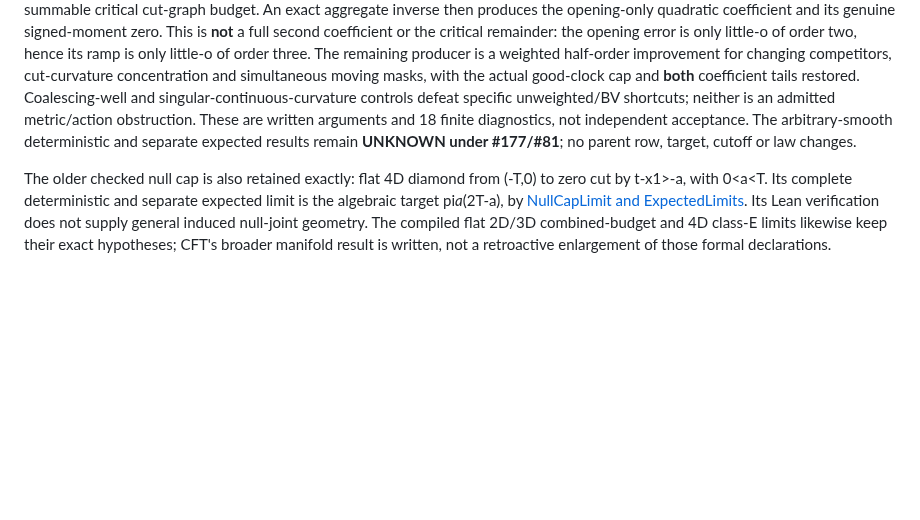
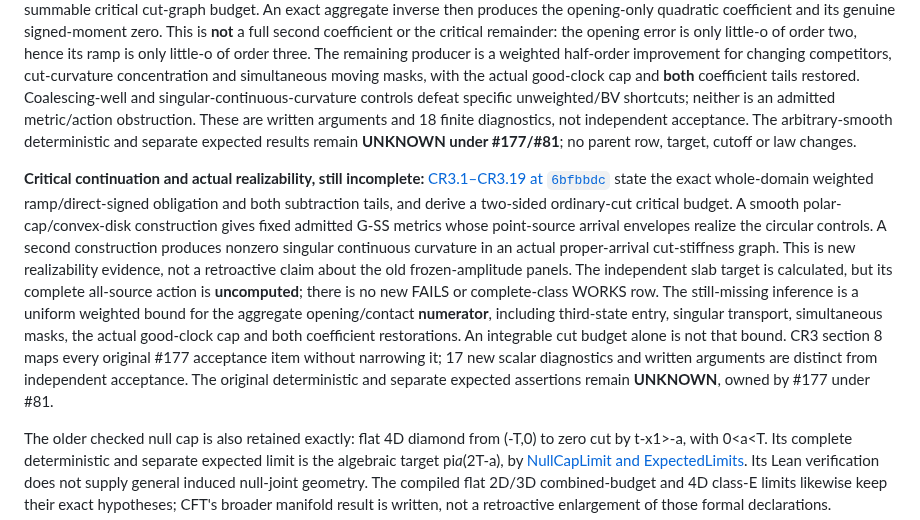
Before and after one commit to q5m-ai/causal-set-emergence, a Markdown page: notes/intrinsic-coverage-ledger.md, the part around the change. Rendered like a GitHub page; blank space fills up the shorter version.

Commit message:
Pin the critical continuation without claiming complete 3D coverage
Refs #177, #81. Keep the original acceptance, target, cutoff, law, sibling ownership and prior receipts unchanged.

```diff
--- a/notes/intrinsic-coverage-ledger.md
+++ b/notes/intrinsic-coverage-ledger.md
@@ -137,6 +137,25 @@ These are written arguments and 18 finite diagnostics, not independent
 acceptance. The arbitrary-smooth deterministic and separate expected results
 remain **UNKNOWN under #177/#81**; no parent row, target, cutoff or law changes.
 
+**Critical continuation and actual realizability, still incomplete:**
+[CR3.1–CR3.19 at `6bfbbdc`](https://github.com/q5m-ai/causal-set-emergence/blob/6bfbbdc22d86e848b0b1b8083ecbc105c485cd54/notes/curved-three-d-critical.md)
+state the exact whole-domain weighted ramp/direct-signed obligation and both
+subtraction tails, and derive a two-sided ordinary-cut critical budget.
+A smooth polar-cap/convex-disk construction gives fixed admitted G-SS metrics
+whose point-source arrival envelopes realize the circular controls. A second
+construction produces nonzero singular continuous curvature in an actual
+proper-arrival cut-stiffness graph. This is new realizability evidence, not a
+retroactive claim about the old frozen-amplitude panels. The independent slab
+target is calculated, but its complete all-source action is **uncomputed**;
+there is no new FAILS or complete-class WORKS row. The still-missing inference
+is a uniform weighted bound for the aggregate opening/contact **numerator**,
+including third-state entry, singular transport, simultaneous masks, the
+actual good-clock cap and both coefficient restorations. An integrable cut
+budget alone is not that bound. CR3 section 8 maps every original #177
+acceptance item without narrowing it; 17 new scalar diagnostics and written
+arguments are distinct from independent acceptance. The original deterministic
+and separate expected assertions remain **UNKNOWN**, owned by #177 under #81.
+
 The older checked null cap is also retained exactly: flat 4D diamond from
 (-T,0) to zero cut by t-x1>-a, with 0<a<T. Its complete deterministic and
 separate expected limit is the algebraic target pi*a*(2T-a), by
```
